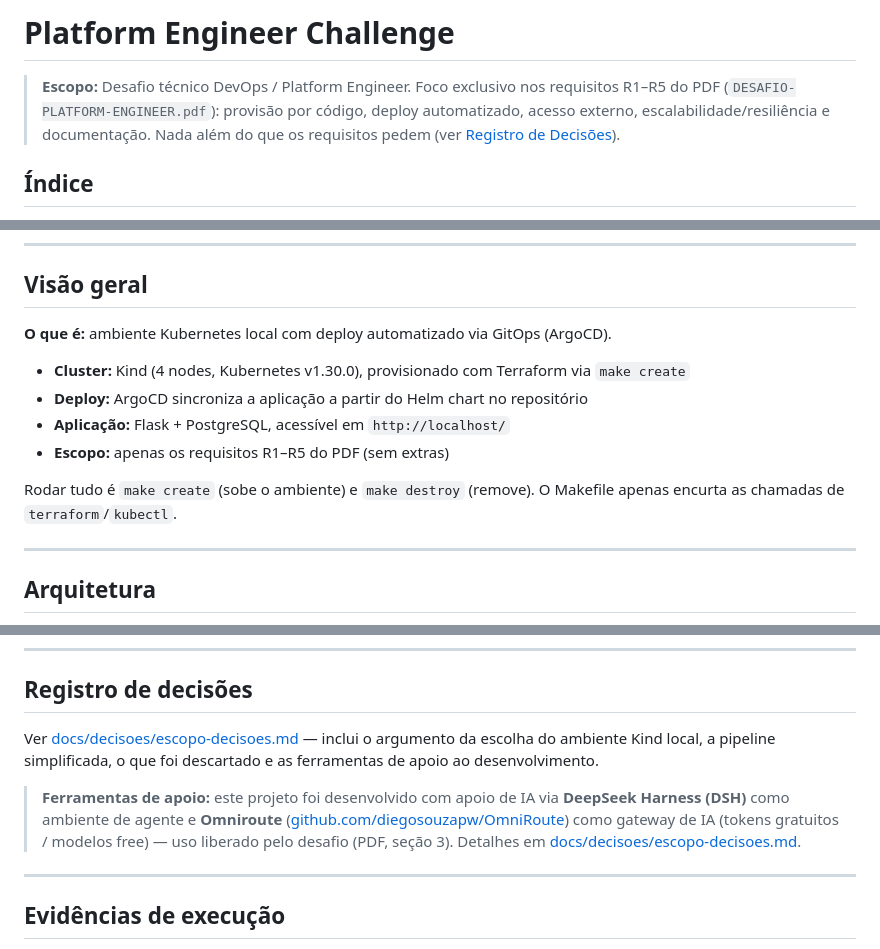
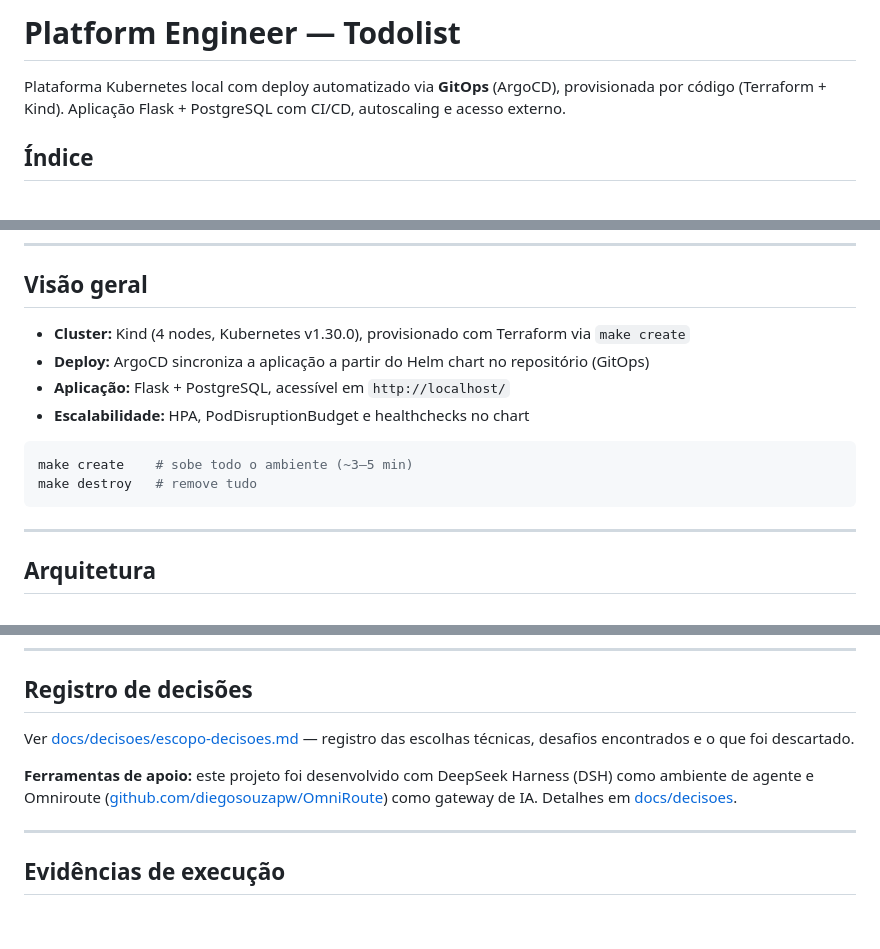
Before and after one commit to nikolastsdev/platform-engineer, a Markdown page: README.md, 3 parts joined by grey strips. Drawn GitHub-style; blank space fills up the shorter version.

Commit message:
docs: reescreve intro do README e registro de decisoes com tom direto

````diff
--- a/README.md
+++ b/README.md
@@ -1,6 +1,6 @@
-# Platform Engineer Challenge
+# Platform Engineer — Todolist
 
-> **Escopo:** Desafio técnico DevOps / Platform Engineer. Foco exclusivo nos requisitos R1–R5 do PDF (`DESAFIO-PLATFORM-ENGINEER.pdf`): provisão por código, deploy automatizado, acesso externo, escalabilidade/resiliência e documentação. Nada além do que os requisitos pedem (ver [Registro de Decisões](docs/decisoes/escopo-decisoes.md)).
+Plataforma Kubernetes local com deploy automatizado via **GitOps** (ArgoCD), provisionada por código (Terraform + Kind). Aplicação Flask + PostgreSQL com CI/CD, autoscaling e acesso externo.
 
 ## Índice
 
@@ -20,14 +20,15 @@
 
 ## Visão geral
 
-**O que é:** ambiente Kubernetes local com deploy automatizado via GitOps (ArgoCD).
+- **Cluster:** Kind (4 nodes, Kubernetes v1.30.0), provisionado com Terraform via `make create`
+- **Deploy:** ArgoCD sincroniza a aplicação a partir do Helm chart no repositório (GitOps)
+- **Aplicação:** Flask + PostgreSQL, acessível em `http://localhost/`
+- **Escalabilidade:** HPA, PodDisruptionBudget e healthchecks no chart
 
-- **Cluster:** Kind (4 nodes, Kubernetes v1.30.0), provisionado com Terraform via `make create`
-- **Deploy:** ArgoCD sincroniza a aplicação a partir do Helm chart no repositório
-- **Aplicação:** Flask + PostgreSQL, acessível em `http://localhost/`
-- **Escopo:** apenas os requisitos R1–R5 do PDF (sem extras)
-
-Rodar tudo é `make create` (sobe o ambiente) e `make destroy` (remove). O Makefile apenas encurta as chamadas de `terraform`/`kubectl`.
+```bash
+make create    # sobe todo o ambiente (~3–5 min)
+make destroy   # remove tudo
+```
 
 ---
 
@@ -159,9 +160,9 @@ Portas expostas pelo Kind no host: 80 / 443 (ingress) e 8080 (ArgoCD).
 
 ## Registro de decisões
 
-Ver [docs/decisoes/escopo-decisoes.md](docs/decisoes/escopo-decisoes.md) — inclui o argumento da escolha do ambiente Kind local, a pipeline simplificada, o que foi descartado e as ferramentas de apoio ao desenvolvimento.
+Ver [docs/decisoes/escopo-decisoes.md](docs/decisoes/escopo-decisoes.md) — registro das escolhas técnicas, desafios encontrados e o que foi descartado.
 
-> **Ferramentas de apoio:** este projeto foi desenvolvido com apoio de IA via **DeepSeek Harness (DSH)** como ambiente de agente e **Omniroute** ([github.com/diegosouzapw/OmniRoute](https://github.com/diegosouzapw/OmniRoute)) como gateway de IA (tokens gratuitos / modelos free) — uso liberado pelo desafio (PDF, seção 3). Detalhes em [docs/decisoes/escopo-decisoes.md](docs/decisoes/escopo-decisoes.md#ferramentas-de-apoio-ao-desenvolvimento-e-por-que).
+**Ferramentas de apoio:** este projeto foi desenvolvido com DeepSeek Harness (DSH) como ambiente de agente e Omniroute ([github.com/diegosouzapw/OmniRoute](https://github.com/diegosouzapw/OmniRoute)) como gateway de IA. Detalhes em [docs/decisoes](docs/decisoes/escopo-decisoes.md#ferramentas-de-apoio-ao-desenvolvimento-e-por-que).
 
 ---
 
````
Also changed, not shown: other parts of README.md (+1 -1 lines), docs/decisoes/escopo-decisoes.md (+36 -37 lines).
